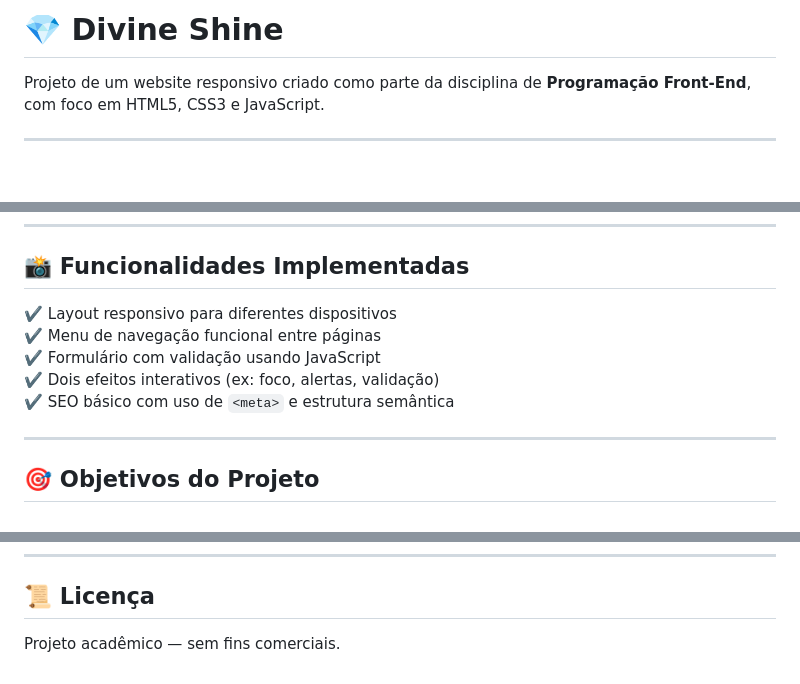
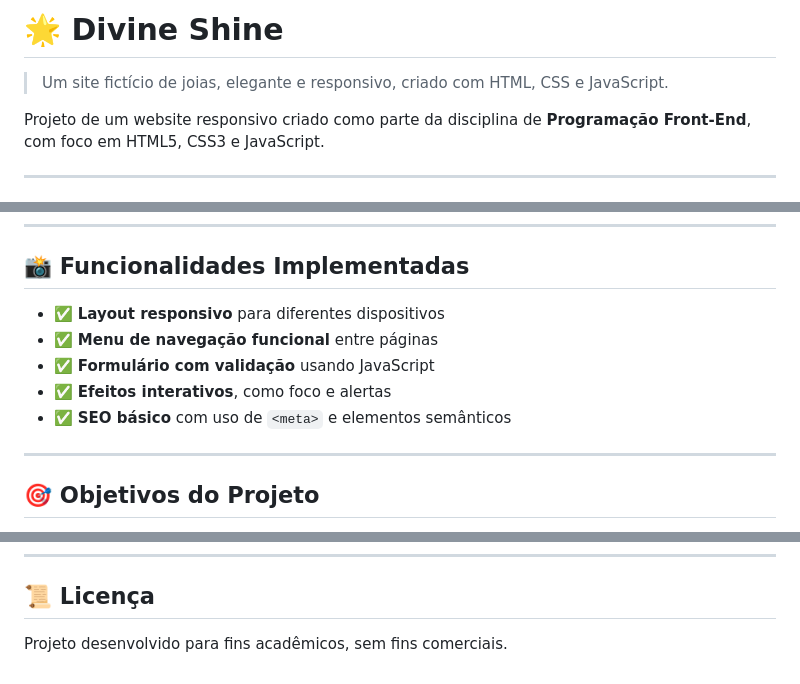
Before and after one commit to nayarakarinearaujo/DivineShine, a Markdown page: Readme.md, 3 parts joined by grey strips. GitHub-like rendering; blank space fills up the shorter version.

```diff
--- a/Readme.md
+++ b/Readme.md
@@ -1,4 +1,6 @@
-# 💎 Divine Shine
+# 🌟 Divine Shine
+
+> Um site fictício de joias, elegante e responsivo, criado com HTML, CSS e JavaScript.
 
 Projeto de um website responsivo criado como parte da disciplina de **Programação Front-End**, com foco em HTML5, CSS3 e JavaScript.
 
@@ -33,11 +35,11 @@ O site é composto por 4 páginas principais:
 
 ## 📸 Funcionalidades Implementadas
 
-✔️ Layout responsivo para diferentes dispositivos
-✔️ Menu de navegação funcional entre páginas
-✔️ Formulário com validação usando JavaScript
-✔️ Dois efeitos interativos (ex: foco, alertas, validação)
-✔️ SEO básico com uso de `<meta>` e estrutura semântica
+- ✅ **Layout responsivo** para diferentes dispositivos
+- ✅ **Menu de navegação funcional** entre páginas
+- ✅ **Formulário com validação** usando JavaScript
+- ✅ **Efeitos interativos**, como foco e alertas
+- ✅ **SEO básico** com uso de `<meta>` e elementos semânticos
 
 ---
 
@@ -80,4 +83,4 @@ Desenvolvedora Front-End em formação
 
 ## 📜 Licença
 
-Projeto acadêmico — sem fins comerciais.
+Projeto desenvolvido para fins acadêmicos, sem fins comerciais.
```
Also changed, not shown: other parts of Readme.md (+4 -3 lines), img/imgProjetoCompleto/contato.png (added), img/imgProjetoCompleto/home.png, img/imgProjetoCompleto/produtos.png (added), img/imgProjetoCompleto/sobre.png (added), 21 other files.
